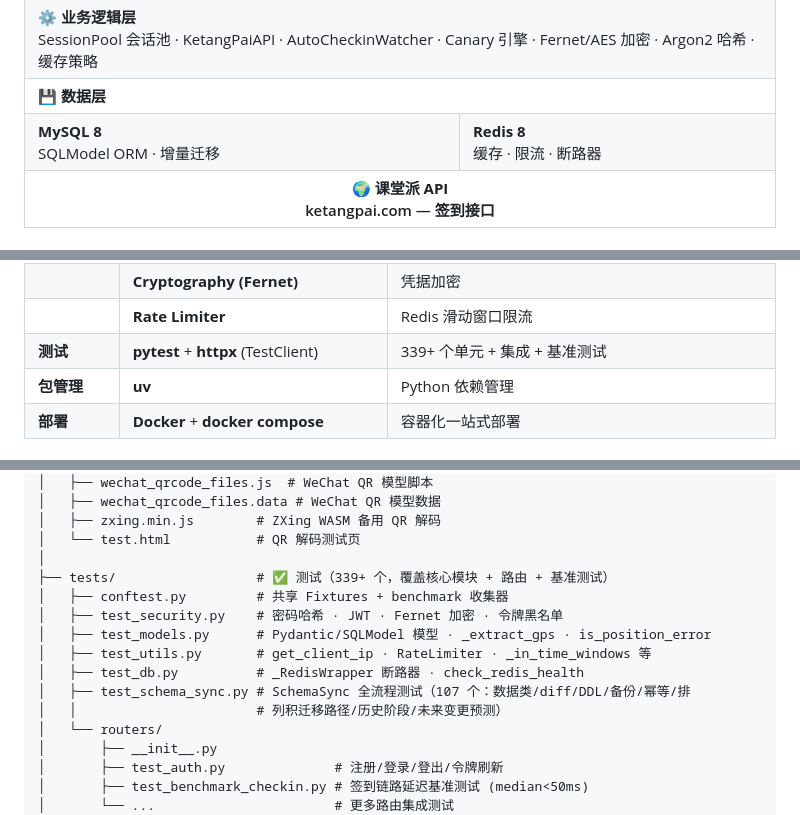
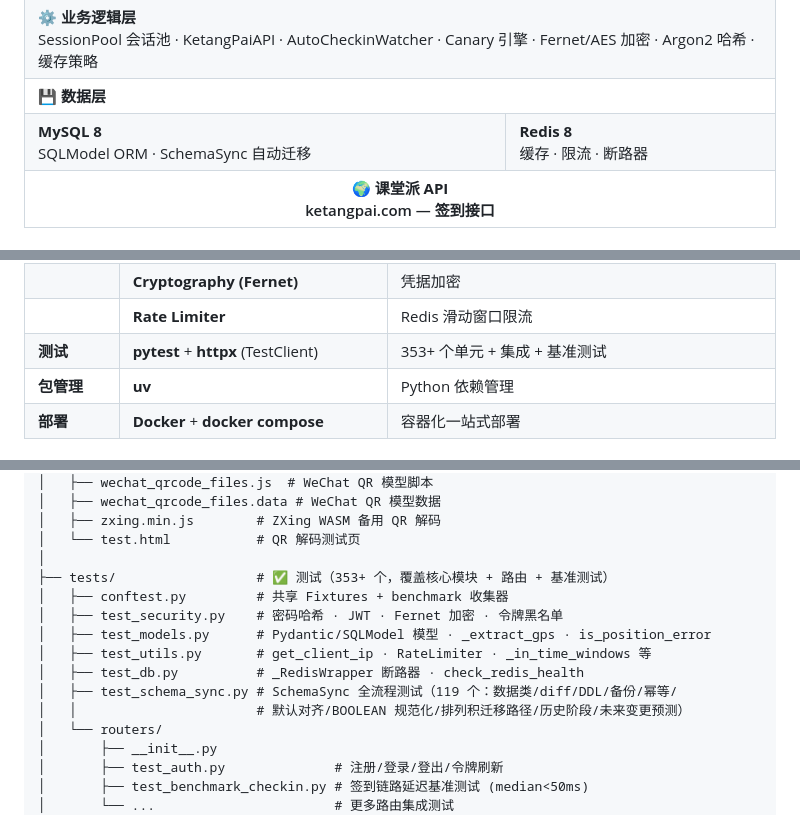
Before and after one commit to Dinosaur-MC/KetangPai-CheckInHelper, a Markdown page: README.md, 3 parts joined by grey strips. Drawn GitHub-style.

Commit message:
docs: 更新数据库结构同步引擎文档说明
更新 SchemaSync 功能描述，添加 BOOLEAN↔TINYINT(1) 类型统一规范化和
ALTER COLUMN SET/DROP DEFAULT 默认值对齐功能说明。

更新测试数量统计，从 339+ 个测试更新为 353+ 个测试，
SchemaSync 相关测试从 107 个增加到 119 个，新增默认值对齐、
BOOLEAN/TINYINT 类型规范化等测试内容。

```diff
--- a/README.md
+++ b/README.md
@@ -172,7 +172,7 @@
     <tr><td colspan="2"><strong>⚙️ 业务逻辑层</strong><br/>SessionPool 会话池 · KetangPaiAPI · AutoCheckinWatcher · Canary 引擎 · Fernet/AES 加密 · Argon2 哈希 · 缓存策略</td></tr>
     <tr><td colspan="2"><strong>💾 数据层</strong></td></tr>
     <tr>
-      <td><strong>MySQL 8</strong><br/>SQLModel ORM · 增量迁移</td>
+      <td><strong>MySQL 8</strong><br/>SQLModel ORM · SchemaSync 自动迁移</td>
       <td><strong>Redis 8</strong><br/>缓存 · 限流 · 断路器</td>
     </tr>
     <tr><th colspan="2" align="center"><strong>🌍 课堂派 API</strong><br/>ketangpai.com — 签到接口</th></tr>
@@ -209,7 +209,7 @@
 |            | **PyJWT**                                    | JWT 签发与验证（httponly cookie 承载）                |
 |            | **Cryptography (Fernet)**                    | 凭据加密                                              |
 |            | **Rate Limiter**                             | Redis 滑动窗口限流                                    |
-| **测试**   | **pytest** + **httpx** (TestClient)           | 339+ 个单元 + 集成 + 基准测试 |
+| **测试**   | **pytest** + **httpx** (TestClient)           | 353+ 个单元 + 集成 + 基准测试 |
 | **包管理** | **uv**                                       | Python 依赖管理                                       |
 | **部署**   | **Docker** + **docker compose**              | 容器化一站式部署                                      |
 
@@ -612,14 +612,14 @@ CheckInHelper/
 │   ├── zxing.min.js        # ZXing WASM 备用 QR 解码
 │   └── test.html           # QR 解码测试页
 │
-├── tests/                  # ✅ 测试（339+ 个，覆盖核心模块 + 路由 + 基准测试）
+├── tests/                  # ✅ 测试（353+ 个，覆盖核心模块 + 路由 + 基准测试）
 │   ├── conftest.py         # 共享 Fixtures + benchmark 收集器
 │   ├── test_security.py    # 密码哈希 · JWT · Fernet 加密 · 令牌黑名单
 │   ├── test_models.py      # Pydantic/SQLModel 模型 · _extract_gps · is_position_error
 │   ├── test_utils.py       # get_client_ip · RateLimiter · _in_time_windows 等
 │   ├── test_db.py          # _RedisWrapper 断路器 · check_redis_health
-│   ├── test_schema_sync.py # SchemaSync 全流程测试（107 个：数据类/diff/DDL/备份/幂等/排
-│   │                       # 列积迁移路径/历史阶段/未来变更预测）
+│   ├── test_schema_sync.py # SchemaSync 全流程测试（119 个：数据类/diff/DDL/备份/幂等/
+│   │                       # 默认对齐/BOOLEAN 规范化/排列积迁移路径/历史阶段/未来变更预测）
 │   └── routers/
 │       ├── __init__.py
 │       ├── test_auth.py              # 注册/登录/登出/令牌刷新
```
Also changed, not shown: other parts of README.md (+1 -1 lines), CLAUDE.md (+2 -2 lines).
